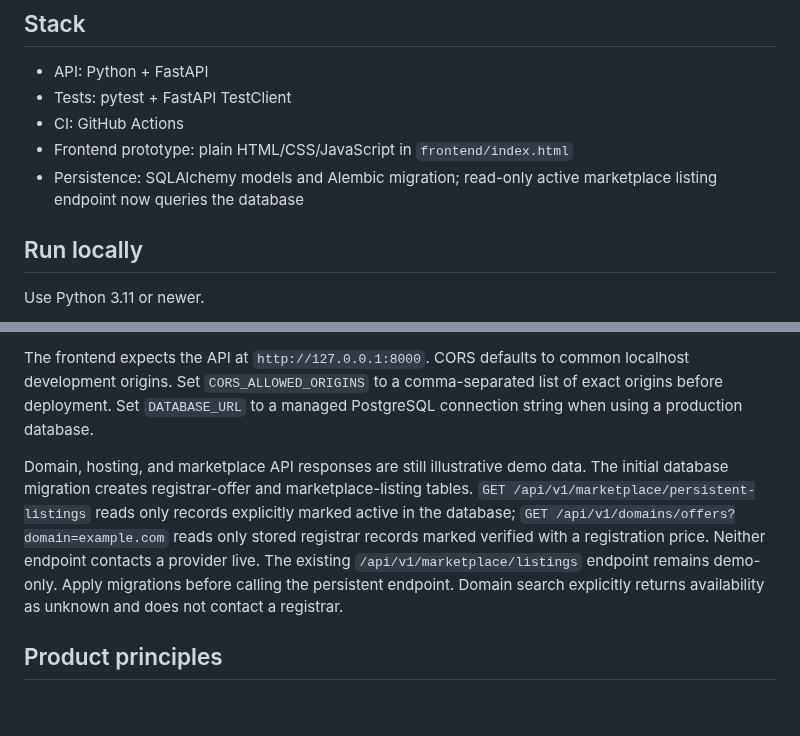
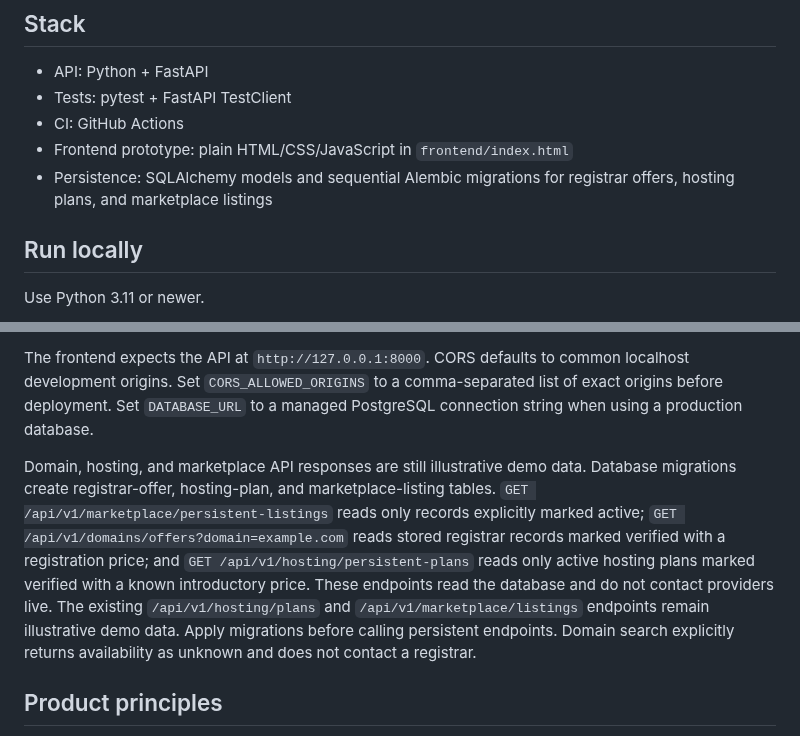
Before and after one commit to digiservbiz/Domhostify, a Markdown page: README.md, 2 parts joined by grey strips. Drawn GitHub-style; blank space fills up the shorter version.

Commit message:
Document persistent hosting catalog endpoint

```diff
--- a/README.md
+++ b/README.md
@@ -30,7 +30,7 @@ DomHostify helps people move from a business idea to an online presence: find a
 - Tests: pytest + FastAPI TestClient
 - CI: GitHub Actions
 - Frontend prototype: plain HTML/CSS/JavaScript in `frontend/index.html`
-- Persistence: SQLAlchemy models and Alembic migration; read-only active marketplace listing endpoint now queries the database
+- Persistence: SQLAlchemy models and sequential Alembic migrations for registrar offers, hosting plans, and marketplace listings
 
 ## Run locally
 Use Python 3.11 or newer.
@@ -45,7 +45,7 @@ Use Python 3.11 or newer.
 
 The frontend expects the API at `http://127.0.0.1:8000`. CORS defaults to common localhost development origins. Set `CORS_ALLOWED_ORIGINS` to a comma-separated list of exact origins before deployment. Set `DATABASE_URL` to a managed PostgreSQL connection string when using a production database.
 
-Domain, hosting, and marketplace API responses are still illustrative demo data. The initial database migration creates registrar-offer and marketplace-listing tables. `GET /api/v1/marketplace/persistent-listings` reads only records explicitly marked active in the database; `GET /api/v1/domains/offers?domain=example.com` reads only stored registrar records marked verified with a registration price. Neither endpoint contacts a provider live. The existing `/api/v1/marketplace/listings` endpoint remains demo-only. Apply migrations before calling the persistent endpoint. Domain search explicitly returns availability as unknown and does not contact a registrar.
+Domain, hosting, and marketplace API responses are still illustrative demo data. Database migrations create registrar-offer, hosting-plan, and marketplace-listing tables. `GET /api/v1/marketplace/persistent-listings` reads only records explicitly marked active; `GET /api/v1/domains/offers?domain=example.com` reads stored registrar records marked verified with a registration price; and `GET /api/v1/hosting/persistent-plans` reads only active hosting plans marked verified with a known introductory price. These endpoints read the database and do not contact providers live. The existing `/api/v1/hosting/plans` and `/api/v1/marketplace/listings` endpoints remain illustrative demo data. Apply migrations before calling persistent endpoints. Domain search explicitly returns availability as unknown and does not contact a registrar.
 
 ## Product principles
 - Distinguish verified live data from estimates, cached data, and demo data.
```
